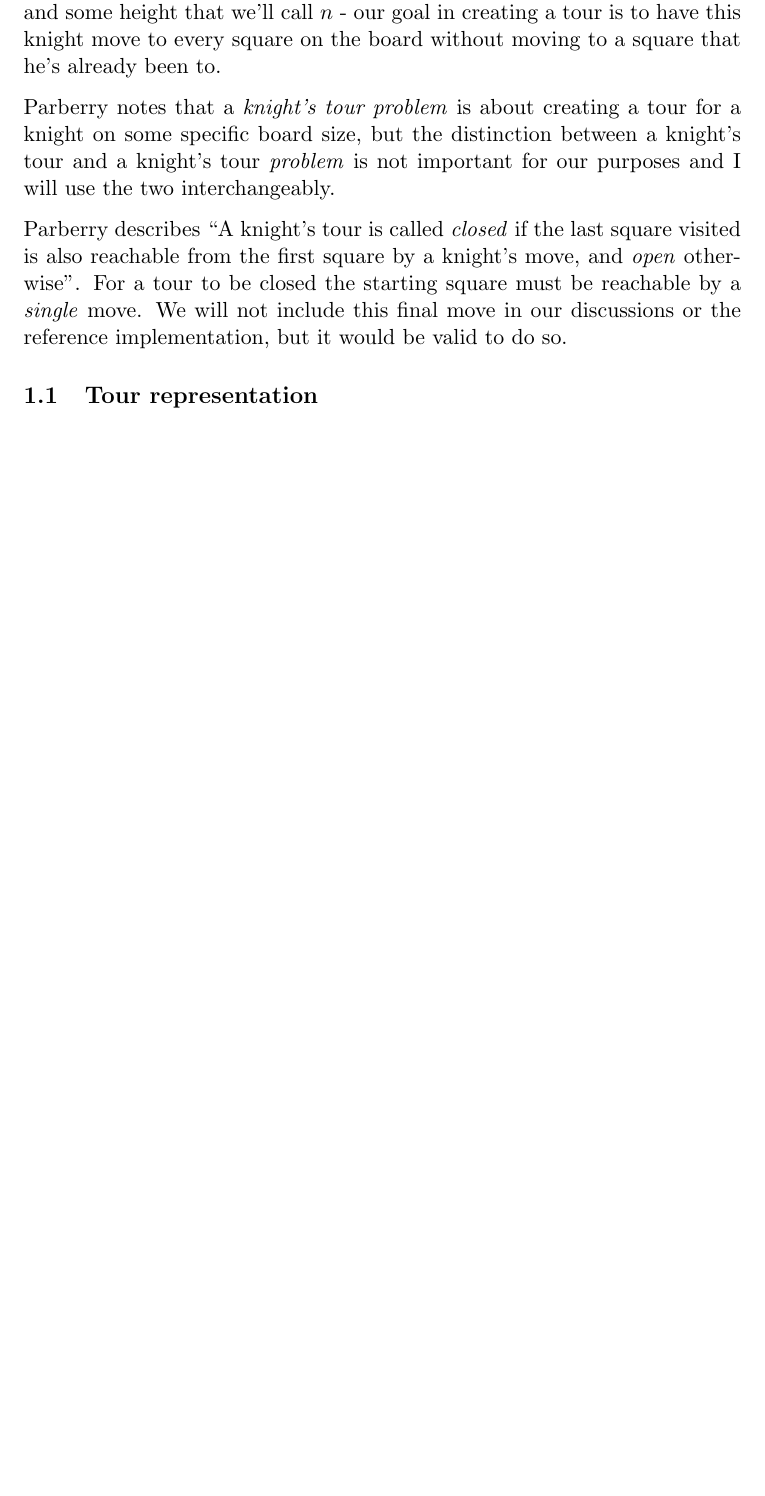
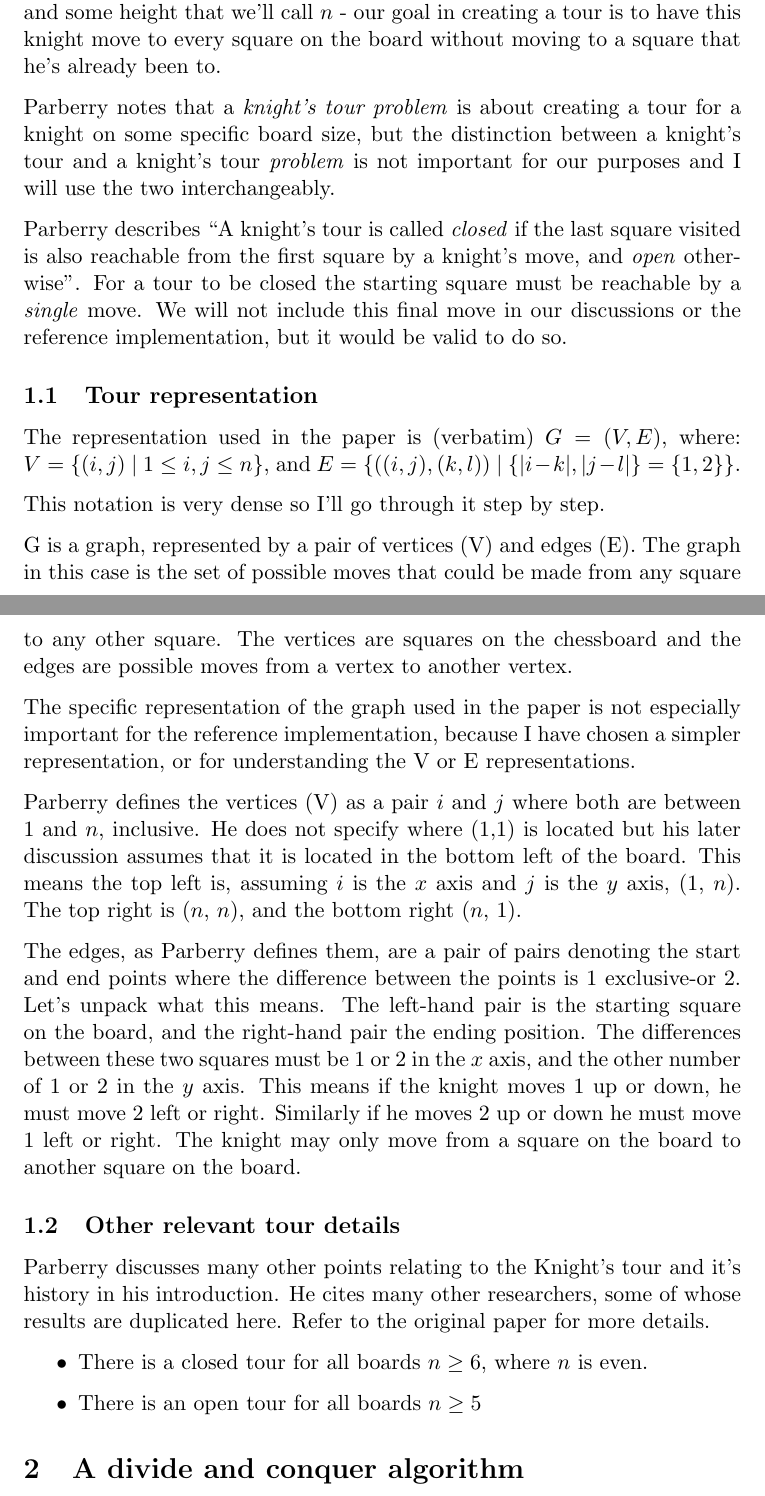
Before and after one commit to importantblimp/Knights-tour, a LaTeX document (knights-tour.tex): part of the page before the commit and two parts of pages 1 and 2 of 2 after it, the two joined at a grey line, cut so that both start at the same text, the shorter picture padded with empty space. Compiled offline with pdfLaTeX.

Commit message:
Add discussion of tour representation
Provided a explanation of the mathematical notation used in the paper.
May need to provide an explanation of what a graph is.

Add several TODO regarding images that need to be recreated or reused from the original paper.

```diff
--- a/knights-tour.tex
+++ b/knights-tour.tex
@@ -32,4 +32,33 @@ Parberry describes ``A knight's tour is called \emph{closed} if the last square
 
 \subsection{Tour representation}
 
+The representation used in the paper is (verbatim) $G = (V,E)$, where: $V = \{(i,j)\ |\ 1 \le i,j \le n\}$, and $E = \{((i,j),(k,l))\ |\ \{|i-k|,|j-l|\} = \{1,2\}\}$.
+
+This notation is very dense so I'll go through it step by step.
+
+G is a graph, represented by a pair of vertices (V) and edges (E). The graph in this case is the set of possible moves that could be made from any square to any other square. The vertices are squares on the chessboard and the edges are possible moves from a vertex to another vertex.
+
+The specific representation of the graph used in the paper is not especially important for the reference implementation, because I have chosen a simpler representation, or for understanding the V or E representations.
+
+Parberry defines the vertices (V) as a pair $i$ and $j$ where both are between 1 and $n$, inclusive. He does not specify where (1,1) is located but his later discussion assumes that it is located in the bottom left of the board. This means the top left is, assuming $i$ is the $x$ axis and $j$ is the $y$ axis, (1, $n$). The top right is ($n$, $n$), and the bottom right ($n$, 1).
+
+% TODO Figure of proposed layout and comment on here.
+
+The edges, as Parberry defines them, are a pair of pairs denoting the start and end points where the difference between the points is 1 exclusive-or 2. Let's unpack what this means. The left-hand pair is the starting square on the board, and the right-hand pair the ending position. The differences between these two squares must be 1 or 2 in the $x$ axis, and the other number of 1 or 2 in the $y$ axis. This means if the knight moves 1 up or down, he must move 2 left or right. Similarly if he moves 2 up or down he must move 1 left or right. The knight may only move from a square on the board to another square on the board.
+
+% TODO Figure demonstrating valid knight movements, with set including off board movement.
+
+\subsection{Other relevant tour details}
+
+Parberry discusses many other points relating to the Knight's tour and it's history in his introduction. He cites many other researchers, some of whose results are duplicated here. Refer to the original paper for more details.
+
+\begin{itemize}
+\item There is a closed tour for all boards $n \ge 6$, where $n$ is even.
+\item There is an open tour for all boards $n \ge 5$
+% TODO \item A \emph{structured} knights tour has moves as in Figure % Add structured figure
+\end{itemize}
+
+\section{A divide and conquer algorithm}
+
+
 \end{document}
```
Also changed, not shown: knights-tour.pdf.
